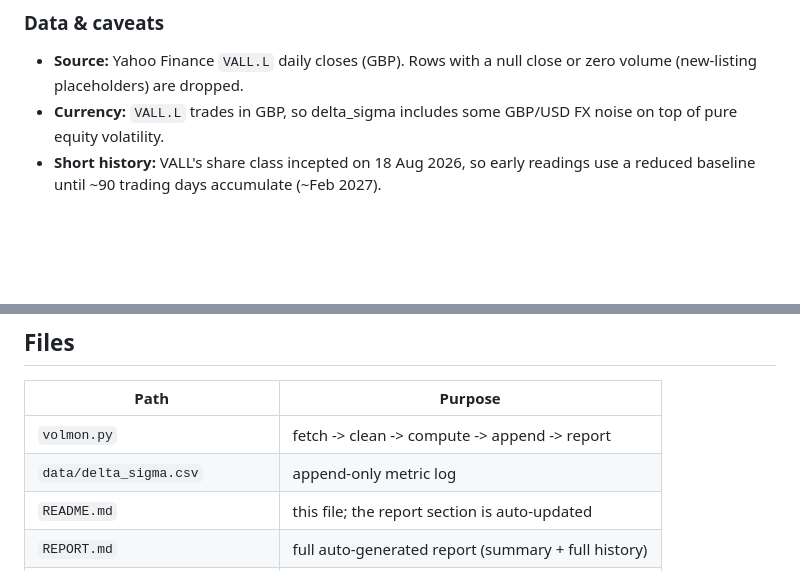
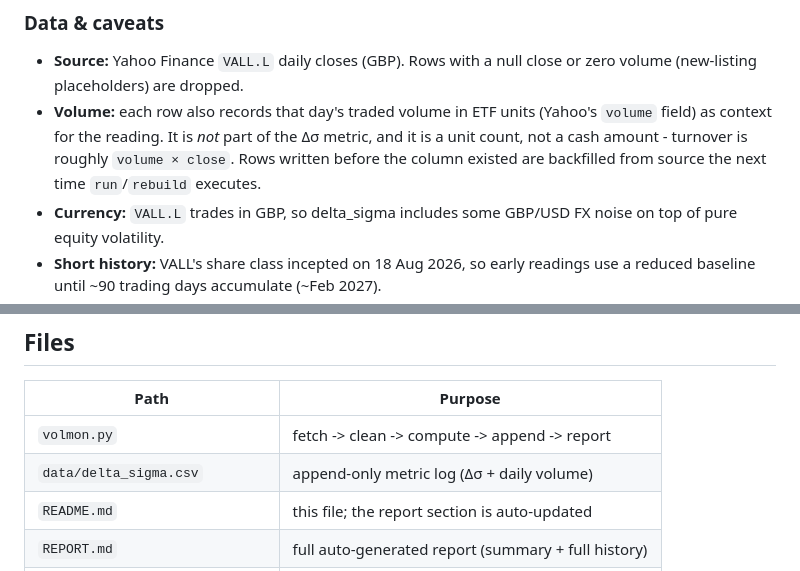
Before and after one commit to ruicsh/vallmon, a Markdown page: README.md, 2 parts joined by grey strips. Rendered like a GitHub page; blank space fills up the shorter version.

Commit message:
docs(vallmon): document volume column

```diff
--- a/README.md
+++ b/README.md
@@ -47,6 +47,11 @@ delta_sigma = sigma_current / mu_sigma(t - N)
 
 - **Source:** Yahoo Finance `VALL.L` daily closes (GBP). Rows with a null close
   or zero volume (new-listing placeholders) are dropped.
+- **Volume:** each row also records that day's traded volume in ETF units
+  (Yahoo's `volume` field) as context for the reading. It is *not* part of the
+  Δσ metric, and it is a unit count, not a cash amount - turnover is roughly
+  `volume × close`. Rows written before the column existed are backfilled from
+  source the next time `run`/`rebuild` executes.
 - **Currency:** `VALL.L` trades in GBP, so delta_sigma includes some GBP/USD FX
   noise on top of pure equity volatility.
 - **Short history:** VALL's share class incepted on 18 Aug 2026, so early
@@ -92,7 +97,7 @@ only runs on the schedule or a manual dispatch.
 | Path | Purpose |
 |------|---------|
 | `volmon.py` | fetch -> clean -> compute -> append -> report |
-| `data/delta_sigma.csv` | append-only metric log |
+| `data/delta_sigma.csv` | append-only metric log (Δσ + daily volume) |
 | `README.md` | this file; the report section is auto-updated |
 | `REPORT.md` | full auto-generated report (summary + full history) |
 | `tests/test_volmon.py` | unit tests for the metric, fetch, persistence and CLI |
```
